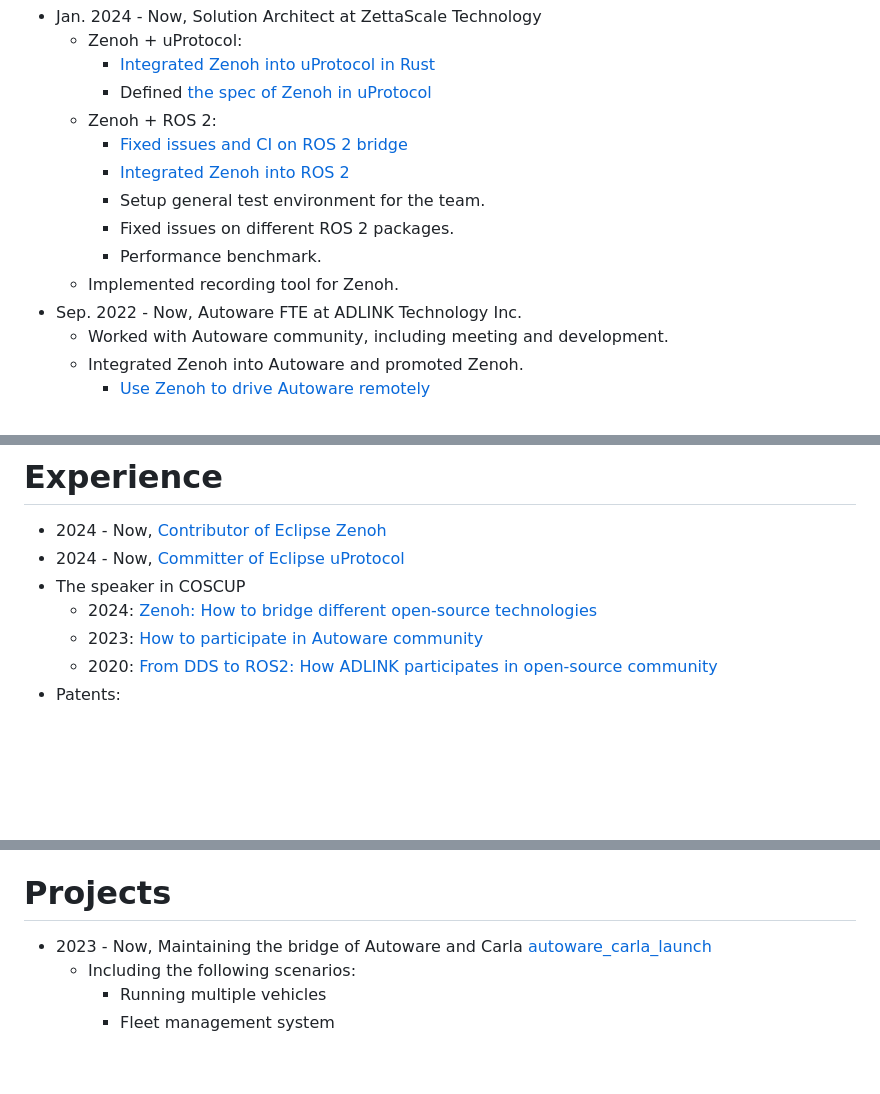
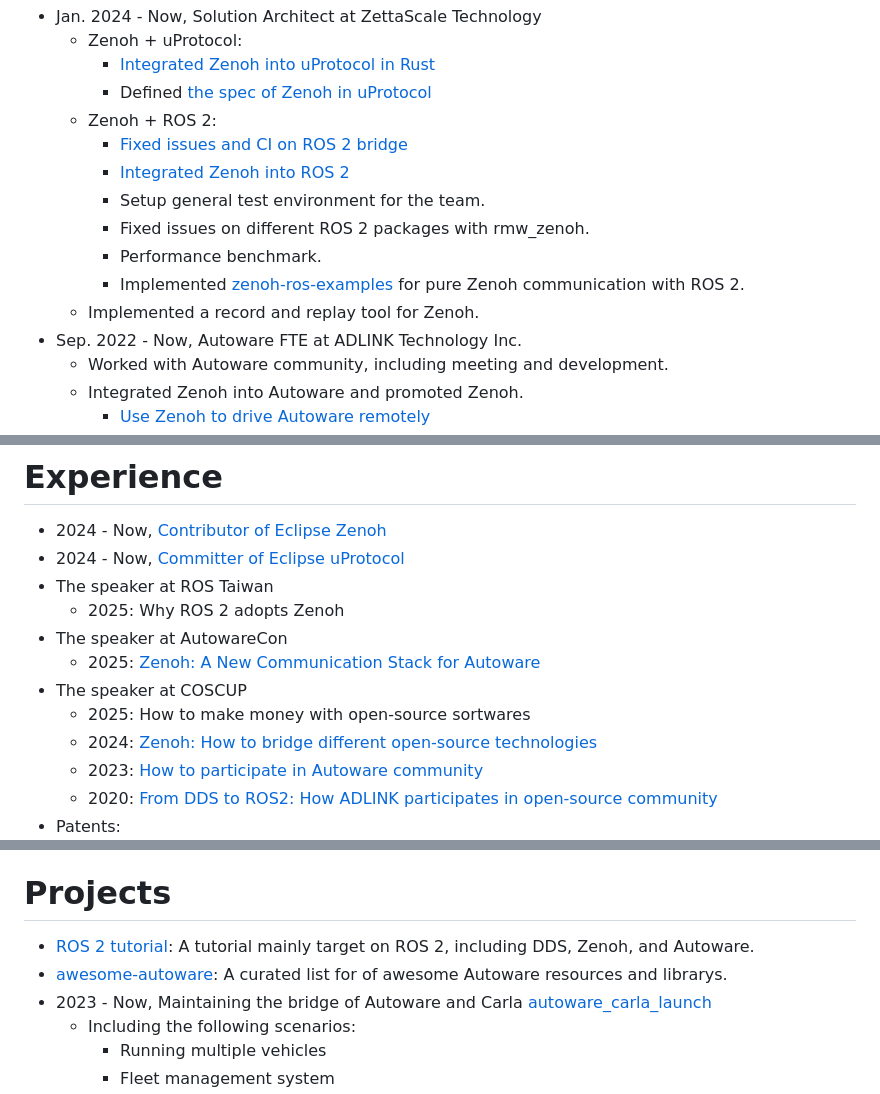
Before and after one commit to evshary/aboutme, a Markdown page: index.md, 3 parts joined by grey strips. GitHub-like rendering; blank space fills up the shorter version.

Commit message:
Add more projects and talks.
Signed-off-by: ChenYing Kuo <evshary@gmail.com>

```diff
--- a/index.md
+++ b/index.md
@@ -31,9 +31,10 @@ Enjoy working with open-source community.
         * [Fixed issues and CI on ROS 2 bridge](https://github.com/eclipse-zenoh/zenoh-plugin-ros2dds)
         * [Integrated Zenoh into ROS 2](https://github.com/ros2/rmw_zenoh)
         * Setup general test environment for the team.
-        * Fixed issues on different ROS 2 packages.
+        * Fixed issues on different ROS 2 packages with rmw_zenoh.
         * Performance benchmark.
-    * Implemented recording tool for Zenoh.
+        * Implemented [zenoh-ros-examples](https://github.com/ZettaScaleLabs/zenoh-ros-examples) for pure Zenoh communication with ROS 2.
+    * Implemented a record and replay tool for Zenoh.
 * Sep. 2022 - Now, Autoware FTE at ADLINK Technology Inc.
     * Worked with Autoware community, including meeting and development.
     * Integrated Zenoh into Autoware and promoted Zenoh.
@@ -86,7 +89,12 @@ Enjoy working with open-source community.
 
 * 2024 - Now, [Contributor of Eclipse Zenoh](https://projects.eclipse.org/projects/iot.zenoh/who)
 * 2024 - Now, [Committer of Eclipse uProtocol](https://projects.eclipse.org/projects/automotive.uprotocol/who)
-* The speaker in COSCUP
+* The speaker at ROS Taiwan
+    * 2025: Why ROS 2 adopts Zenoh
+* The speaker at AutowareCon
+    * 2025: [Zenoh: A New Communication Stack for Autoware](https://www.youtube.com/live/-ekzcaOAL7Q?si=CfEoPm7Ggwcbw6j4&t=7275)
+* The speaker at COSCUP
+    * 2025: How to make money with open-source sortwares
     * 2024: [Zenoh: How to bridge different open-source technologies](https://youtu.be/x9HjfnzIJYA?si=MXXLlyR4kCw3bAYT)
     * 2023: [How to participate in Autoware community](https://youtu.be/vzsonpzmvxY?si=h91taU51ni83b18l)
     * 2020: [From DDS to ROS2: How ADLINK participates in open-source community](https://youtu.be/Yd8gsksUx0A?si=fBV57luB2-Sulig2)
@@ -102,6 +110,8 @@ Enjoy working with open-source community.
 
 # Projects
 
+* [ROS 2 tutorial](https://ros2.tw/): A tutorial mainly target on ROS 2, including DDS, Zenoh, and Autoware.
+* [awesome-autoware](https://github.com/evshary/awesome-autoware): A curated list for of awesome Autoware resources and librarys.
 * 2023 - Now, Maintaining the bridge of Autoware and Carla [autoware_carla_launch](https://autoware-carla-launch.readthedocs.io/en/latest/)
     * Including the following scenarios:
         * Running multiple vehicles
```
Also changed, not shown: other parts of index.md (+5 -3 lines).
